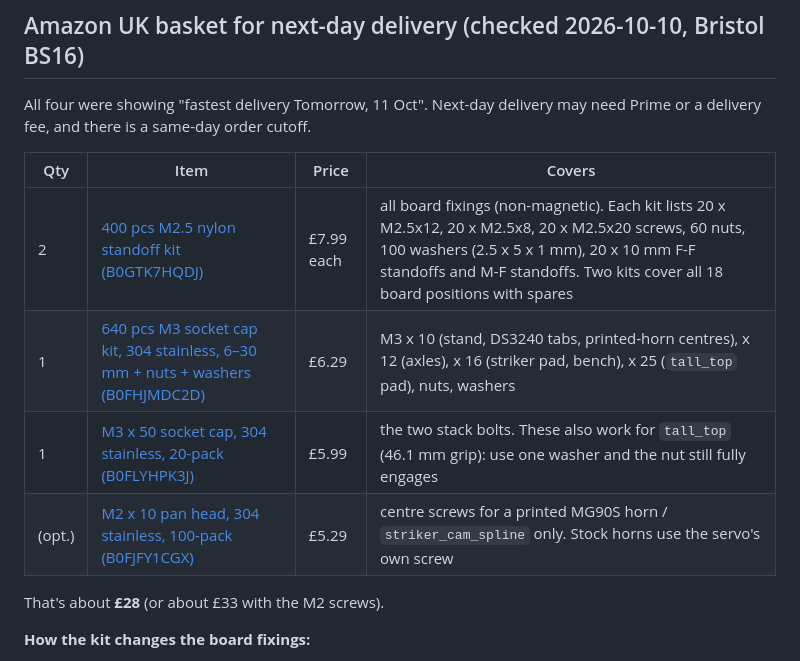
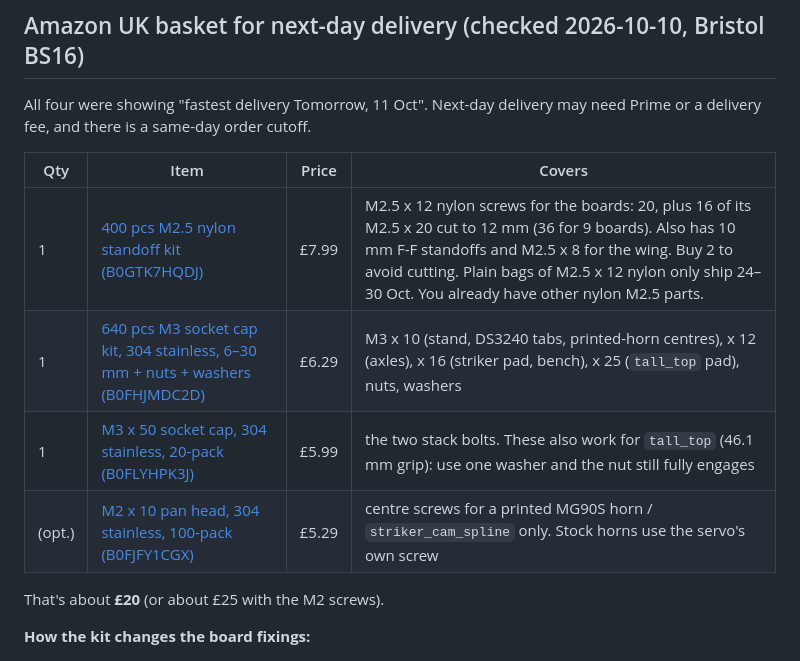
Before and after one commit to Gundry-Consultancy/imu_gimbal_rig, a Markdown page: docs/shopping_list.md, the part around the change. Rendered like a GitHub page.

Commit message:
Shopping list: one M2.5 kit for the 12 mm nylon screws
Co-Authored-By: Claude Opus 5.5 <noreply@anthropic.com>

```diff
--- a/docs/shopping_list.md
+++ b/docs/shopping_list.md
@@ -24,12 +24,12 @@ cutoff.
 
 | Qty | Item | Price | Covers |
 |---|---|---|---|
-| 2 | [400 pcs M2.5 nylon standoff kit (B0GTK7HQDJ)](https://www.amazon.co.uk/dp/B0GTK7HQDJ) | £7.99 each | all board fixings (non-magnetic). Each kit lists 20 x M2.5x12, 20 x M2.5x8, 20 x M2.5x20 screws, 60 nuts, 100 washers (2.5 x 5 x 1 mm), 20 x 10 mm F-F standoffs and M-F standoffs. Two kits cover all 18 board positions with spares |
+| 1 | [400 pcs M2.5 nylon standoff kit (B0GTK7HQDJ)](https://www.amazon.co.uk/dp/B0GTK7HQDJ) | £7.99 | M2.5 x 12 nylon screws for the boards: 20, plus 16 of its M2.5 x 20 cut to 12 mm (36 for 9 boards). Also has 10 mm F-F standoffs and M2.5 x 8 for the wing. Buy 2 to avoid cutting. Plain bags of M2.5 x 12 nylon only ship 24–30 Oct. You already have other nylon M2.5 parts. |
 | 1 | [640 pcs M3 socket cap kit, 304 stainless, 6–30 mm + nuts + washers (B0FHJMDC2D)](https://www.amazon.co.uk/dp/B0FHJMDC2D) | £6.29 | M3 x 10 (stand, DS3240 tabs, printed-horn centres), x 12 (axles), x 16 (striker pad, bench), x 25 (`tall_top` pad), nuts, washers |
 | 1 | [M3 x 50 socket cap, 304 stainless, 20-pack (B0FLYHPK3J)](https://www.amazon.co.uk/dp/B0FLYHPK3J) | £5.99 | the two stack bolts. These also work for `tall_top` (46.1 mm grip): use one washer and the nut still fully engages |
 | (opt.) | [M2 x 10 pan head, 304 stainless, 100-pack (B0FJFY1CGX)](https://www.amazon.co.uk/dp/B0FJFY1CGX) | £5.29 | centre screws for a printed MG90S horn / `striker_cam_spline` only. Stock horns use the servo's own screw |
 
-That's about **£28** (or about £33 with the M2 screws).
+That's about **£20** (or about £25 with the M2 screws).
 
 **How the kit changes the board fixings:**
 - Use M2.5 x 12 screws instead of x 10.
```
